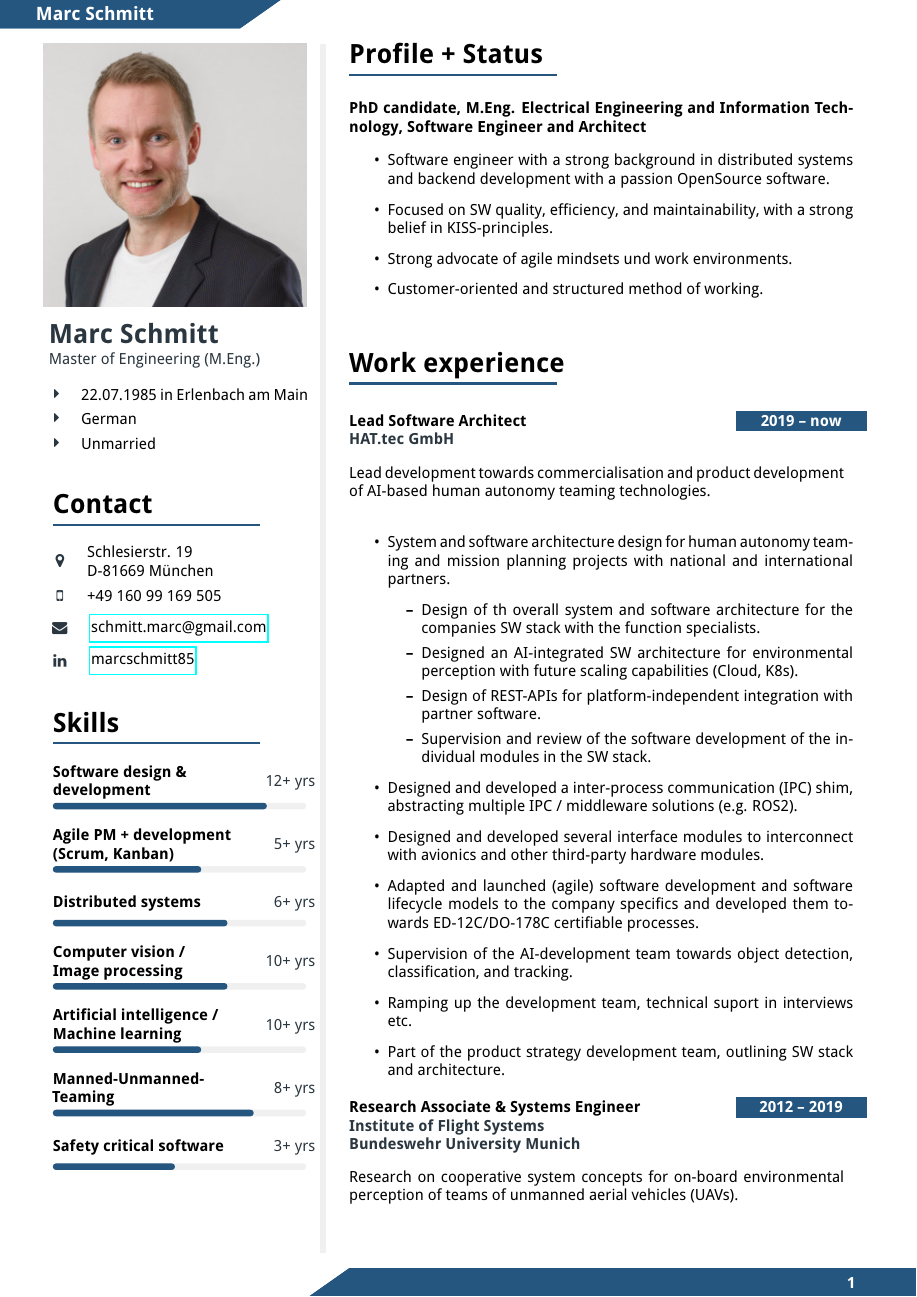
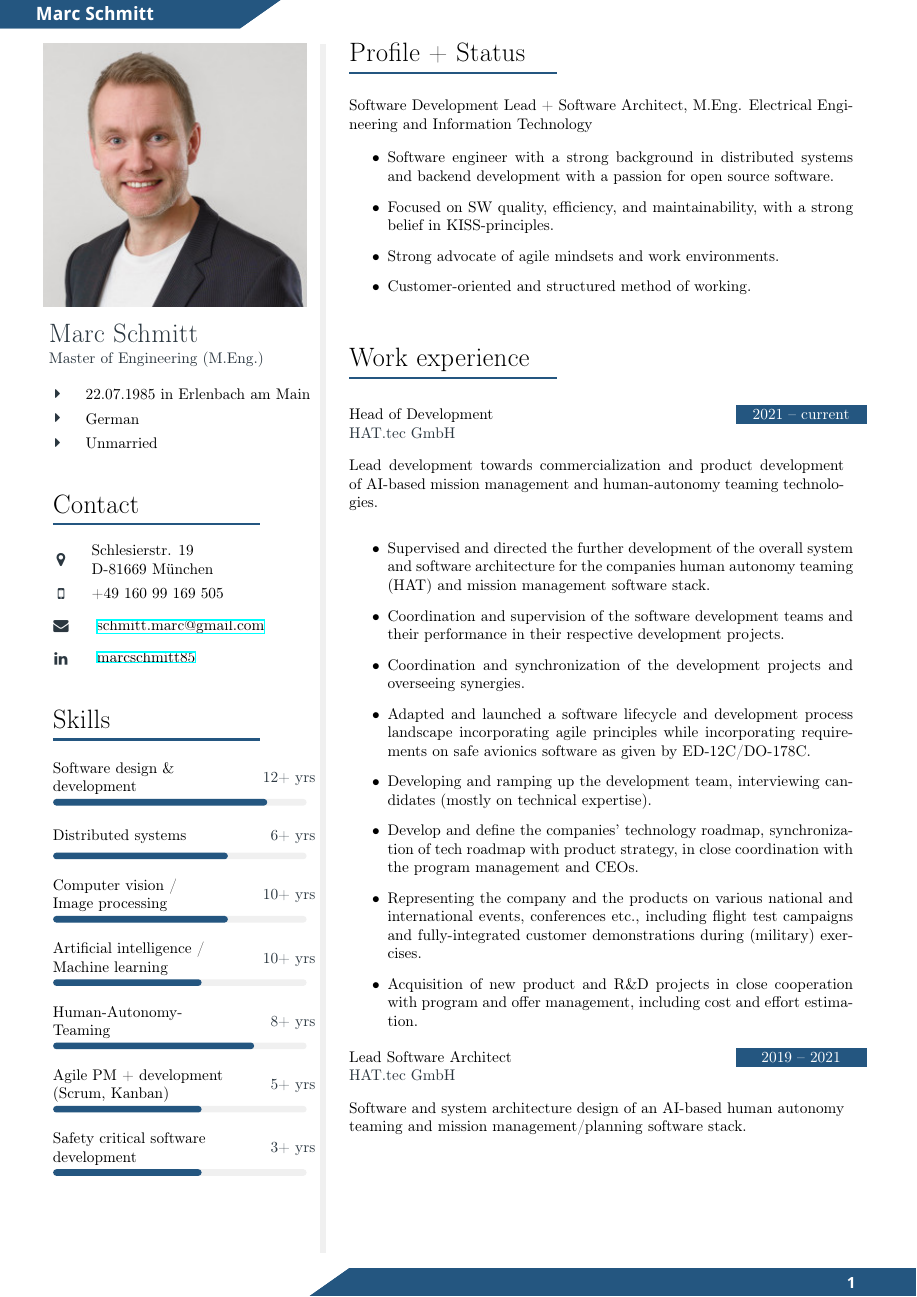
Before and after one commit to nightsparc/cv-masc, a LaTeX document (main.tex, which reads files/mainpage.tex, files/sidebar.tex): page 1 of 3 before the commit and page 1 of 4 after it. The pictures show the PDF file main.pdf that the author committed with the source.

Commit message:
Updated CV incorporating the last two years.

```diff
--- a/files/mainpage.tex
+++ b/files/mainpage.tex
@@ -5,13 +5,13 @@
 \vspace{4pt}
 
 	\cvtext{
-		\textbf{PhD candidate, M.Eng. Electrical Engineering and Information Technology, Software Engineer and Architect}
+		\textbf{Software Development Lead + Software Architect, M.Eng. Electrical Engineering and Information Technology}
 
 		\cvlist{
 			\item Software engineer with a strong background in distributed systems and backend development with a passion
-				OpenSource software.
+				for open source software.
 			\item Focused on SW quality, efficiency, and maintainability, with a strong belief in KISS-principles.
-			\item Strong advocate of agile mindsets und work environments.
+			\item Strong advocate of agile mindsets and work environments.
 			\item Customer-oriented and structured method of working.
 		}
 	}
@@ -21,18 +21,41 @@
 \vspace{10pt}
 \cvsection{Work experience}
 \vspace{4pt}
-
-	\cvevent{2019 -- now}
+	\cvevent{2021 -- current}
+		{Head of Development}
+		{HAT.tec GmbH}
+		{Lead development towards commercialization and product development of AI-based mission management and human-autonomy
+			teaming technologies.}
+		{
+			\cvtext{
+				\cvlist{
+					\item Supervised and directed the further development of the overall system and software architecture
+						for the companies human autonomy teaming (HAT) and mission management software stack.
+					\item Coordination and supervision of the software development teams and their performance in their respective
+						development projects.
+					\item Coordination and synchronization of the development projects and overseeing synergies.
+					\item Adapted and launched a software lifecycle and development process landscape incorporating agile
+						principles while incorporating requirements on safe avionics software as given by ED-12C/DO-178C.
+					\item Developing and ramping up the development team, interviewing candidates (mostly on technical expertise).
+					\item Develop and define the companies' technology roadmap, synchronization of tech roadmap with
+						product strategy, in close coordination with the program management and CEOs.
+					\item Representing the company and the products on various national and international events, conferences etc.,
+						including flight test campaigns and fully-integrated customer demonstrations during (military) exercises.
+					\item Acquisition of new product and R\&D projects in close cooperation with program and offer management,
+						including cost and effort estimation.
+				}
+			}
+		}
+		% \mbox{}
+		% \vspace{2cm}
+		\vfill\null
+	\cvevent{2019 -- 2021}
 		{Lead Software Architect}
 		{HAT.tec GmbH}
-		{Lead development towards commercialisation and product development of AI-based human autonomy teaming technologies.}
+		{Software and system architecture design of an AI-based human autonomy teaming and mission management/planning software stack.}
 		{
 			\cvtext{
 				\cvlist{
 					\item System and software architecture design for human autonomy teaming and mission planning projects with
-						  national and international partners.
+						  national and international partners / OEMs, mostly in aerospace industry:
 					\cvlist{
-						\item Design of th overall system and software architecture for the companies SW stack with the function specialists.
-						\item Designed an AI-integrated SW architecture for environmental perception with future scaling capabilities (Cloud, K8s).
-						\item Design of REST-APIs for platform-independent integration with partner software.
-						\item Supervision and review of the software development of the individual modules in the SW stack.
@@ -39,6 +67 @@
 					}
-					\item Designed and developed a inter-process communication (IPC) shim, abstracting multiple IPC / middleware solutions (e.g. ROS2).
-					\item Designed and developed several interface modules to interconnect with avionics and other
-						third-party hardware modules.
-					\item Adapted and launched (agile) software development and software lifecycle models to the company specifics
-						and developed them towards ED-12C/DO-178C certifiable processes.
@@ -45,6 +73,4 @@
 					\item Supervision of the AI-development team towards object detection, classification, and tracking.
-					\item Ramping up the development team, technical suport in interviews etc.
-					\item Part of the product strategy development team, outlining SW stack and architecture.
 				}
 			}
 		}
--- a/files/sidebar.tex
+++ b/files/sidebar.tex
@@ -48,3 +47,4 @@
+\cvskill{Safety critical software development}{3+ yrs}{0.6} \\
 
 
 % % % % % % % % % % % %
```
Also changed, not shown: main.tex (+1 -1 lines), README.md (added), data/img/DSC_8308_quadratisch.jpg (renamed from resources/DSC_8308_quadratisch.jpg), data/img/profile.jpg (renamed from resources/profile.jpg), data/img/unterschrift_klein.png (renamed from resources/unterschrift_klein.png), main.pdf, files/mainpage.tex (18 more changed lines), files/sidebar.tex (40 more changed lines), 1 other file.
